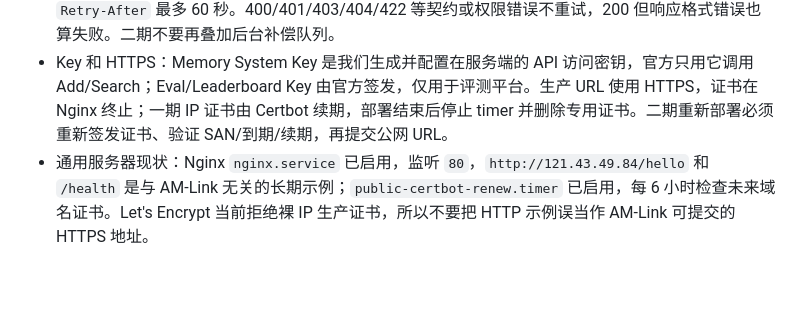
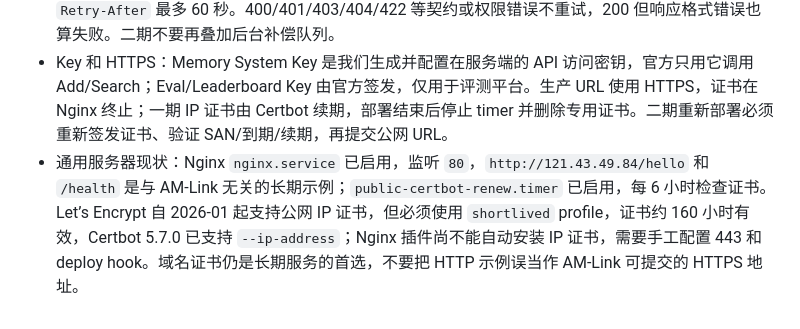
Before and after one commit to Graygoo7529/AM-Link, a Markdown page: AGENTS.md, the part around the change. GitHub-like rendering; blank space fills up the shorter version.

```diff
--- a/AGENTS.md
+++ b/AGENTS.md
@@ -39,4 +39,4 @@
 - 一期接口：`POST /v1/memory/add`（`request_id/messages/user_id/session_id`）和 `POST /v1/memory/search`（`query/options?/user_id/top_k`），Bearer Memory System Key；`GET /health` 无鉴权。Add 只有持久化且可立即 Search 才返回 200；Search 只返回证据。完整字段和错误边界见 `docs/phase-1/lessons.md`。
 - 官方重试：按 [API Guide](https://agentmemories.ai/api-guide)，Add 对网络错误、408/409/425/429/500/502/503/504/524 有界重试，Search 对网络错误、408/425/429/500/502/503/504 有界重试；Add 最多 32 次请求尝试，429 遵循 `Retry-After` 最多 60 秒。400/401/403/404/422 等契约或权限错误不重试，200 但响应格式错误也算失败。二期不要再叠加后台补偿队列。
 - Key 和 HTTPS：Memory System Key 是我们生成并配置在服务端的 API 访问密钥，官方只用它调用 Add/Search；Eval/Leaderboard Key 由官方签发，仅用于评测平台。生产 URL 使用 HTTPS，证书在 Nginx 终止；一期 IP 证书由 Certbot 续期，部署结束后停止 timer 并删除专用证书。二期重新部署必须重新签发证书、验证 SAN/到期/续期，再提交公网 URL。
-- 通用服务器现状：Nginx `nginx.service` 已启用，监听 `80`，`http://121.43.49.84/hello` 和 `/health` 是与 AM-Link 无关的长期示例；`public-certbot-renew.timer` 已启用，每 6 小时检查未来域名证书。Let's Encrypt 当前拒绝裸 IP 生产证书，所以不要把 HTTP 示例误当作 AM-Link 可提交的 HTTPS 地址。
+- 通用服务器现状：Nginx `nginx.service` 已启用，监听 `80`，`http://121.43.49.84/hello` 和 `/health` 是与 AM-Link 无关的长期示例；`public-certbot-renew.timer` 已启用，每 6 小时检查证书。Let’s Encrypt 自 2026-01 起支持公网 IP 证书，但必须使用 `shortlived` profile，证书约 160 小时有效，Certbot 5.7.0 已支持 `--ip-address`；Nginx 插件尚不能自动安装 IP 证书，需要手工配置 443 和 deploy hook。域名证书仍是长期服务的首选，不要把 HTTP 示例误当作 AM-Link 可提交的 HTTPS 地址。
```
Also changed, not shown: docs/operations/server.md (+19 -3 lines), docs/phase-1/closeout.md (+1 -1 lines).
